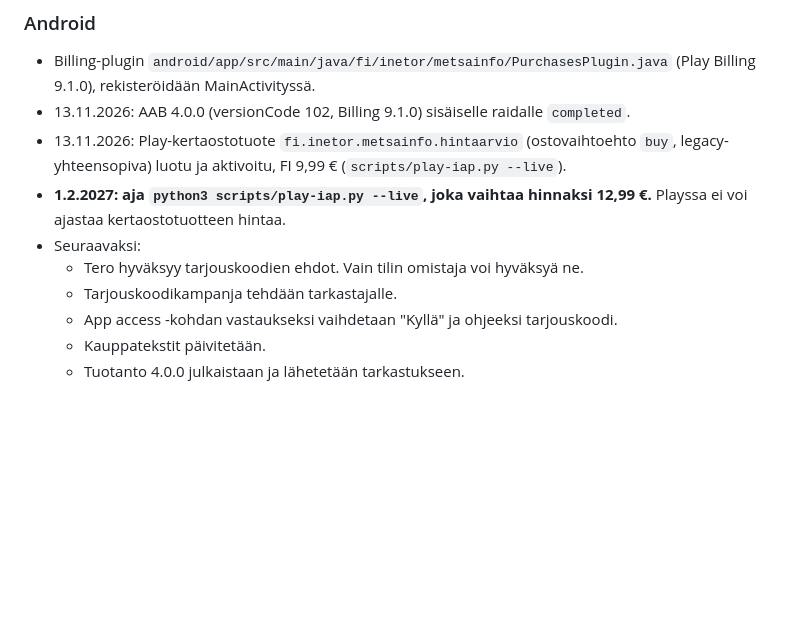
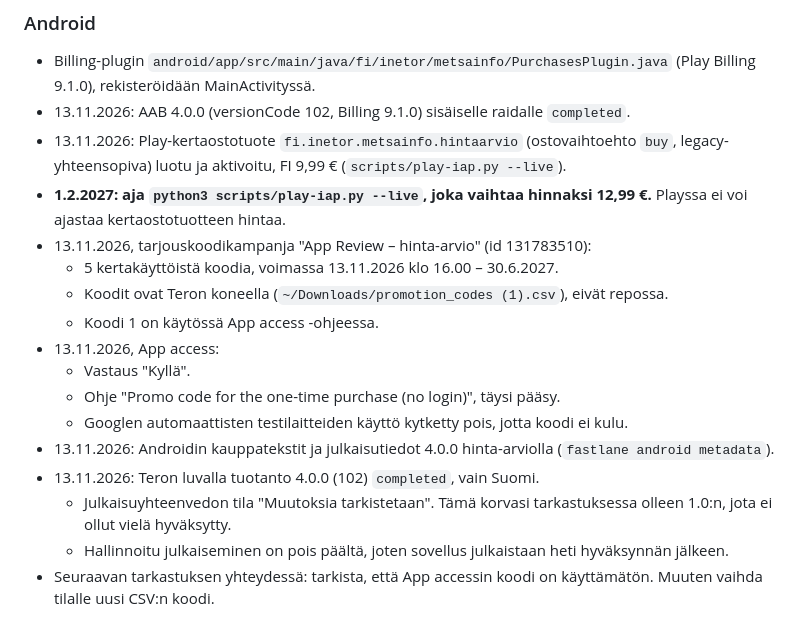
Before and after one commit to trotor/metsainfo, a Markdown page: docs/kauppa/julkaisuloki.md, the part around the change. GitHub-like rendering; blank space fills up the shorter version.

Commit message:
docs: julkaisuloki: Android 4.0.0 hinta-arviolla tarkastukseen
Co-Authored-By: Claude Opus 5.5 <noreply@anthropic.com>

```diff
--- a/docs/kauppa/julkaisuloki.md
+++ b/docs/kauppa/julkaisuloki.md
@@ -46,9 +46,16 @@ Haara `feature/4.0-hinta-arvio`. Suunnitelmat: `docs/plans/2026-11-13-*`.
 - 13.11.2026: AAB 4.0.0 (versionCode 102, Billing 9.1.0) sisäiselle raidalle `completed`.
 - 13.11.2026: Play-kertaostotuote `fi.inetor.metsainfo.hintaarvio` (ostovaihtoehto `buy`, legacy-yhteensopiva) luotu ja aktivoitu, FI 9,99 € (`scripts/play-iap.py --live`).
 - **1.2.2027: aja `python3 scripts/play-iap.py --live`, joka vaihtaa hinnaksi 12,99 €.** Playssa ei voi ajastaa kertaostotuotteen hintaa.
-- Seuraavaksi:
-  - Tero hyväksyy tarjouskoodien ehdot. Vain tilin omistaja voi hyväksyä ne.
-  - Tarjouskoodikampanja tehdään tarkastajalle.
-  - App access -kohdan vastaukseksi vaihdetaan "Kyllä" ja ohjeeksi tarjouskoodi.
-  - Kauppatekstit päivitetään.
-  - Tuotanto 4.0.0 julkaistaan ja lähetetään tarkastukseen.
+- 13.11.2026, tarjouskoodikampanja "App Review – hinta-arvio" (id 131783510):
+  - 5 kertakäyttöistä koodia, voimassa 13.11.2026 klo 16.00 – 30.6.2027.
+  - Koodit ovat Teron koneella (`~/Downloads/promotion_codes (1).csv`), eivät repossa.
+  - Koodi 1 on käytössä App access -ohjeessa.
+- 13.11.2026, App access:
+  - Vastaus "Kyllä".
+  - Ohje "Promo code for the one-time purchase (no login)", täysi pääsy.
+  - Googlen automaattisten testilaitteiden käyttö kytketty pois, jotta koodi ei kulu.
+- 13.11.2026: Androidin kauppatekstit ja julkaisutiedot 4.0.0 hinta-arviolla (`fastlane android metadata`).
+- 13.11.2026: Teron luvalla tuotanto 4.0.0 (102) `completed`, vain Suomi.
+  - Julkaisuyhteenvedon tila "Muutoksia tarkistetaan". Tämä korvasi tarkastuksessa olleen 1.0:n, jota ei ollut vielä hyväksytty.
+  - Hallinnoitu julkaiseminen on pois päältä, joten sovellus julkaistaan heti hyväksynnän jälkeen.
+- Seuraavan tarkastuksen yhteydessä: tarkista, että App accessin koodi on käyttämätön. Muuten vaihda tilalle uusi CSV:n koodi.
```
